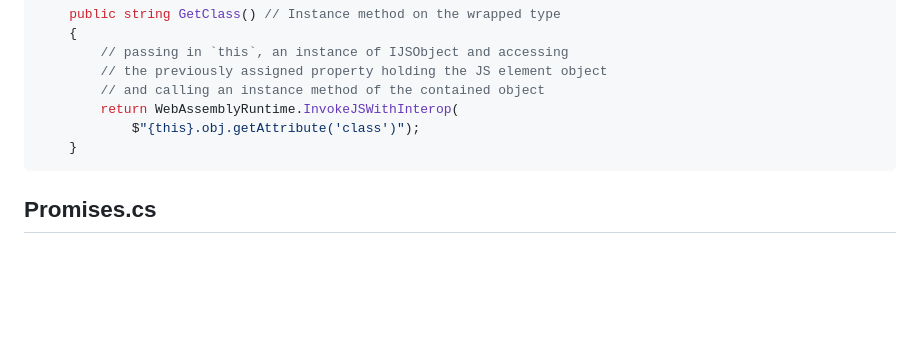
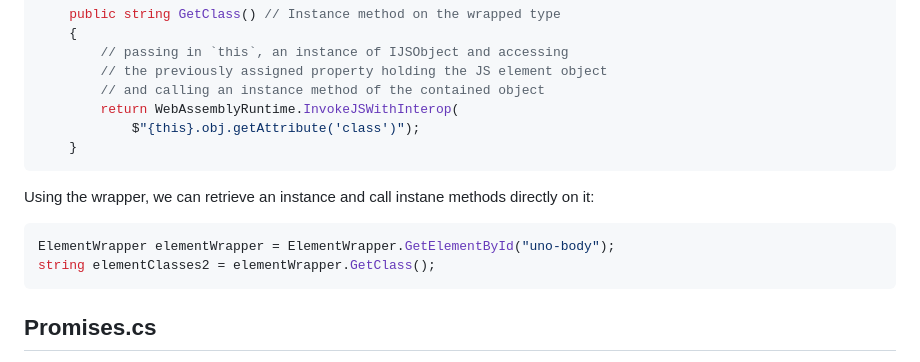
Before and after one commit to SerratedSharp/CSharpWasmRecipes, a Markdown page: README.md, the part around the change. Rendered like a GitHub page; blank space fills up the shorter version.

Commit message:
Instance example update

````diff
--- a/README.md
+++ b/README.md
@@ -160,6 +160,11 @@ public class ElementWrapper : IJSObject
     }
 ```
 
+Using the wrapper, we can retrieve an instance and call instane methods directly on it:
+```C#
+ElementWrapper elementWrapper = ElementWrapper.GetElementById("uno-body");
+string elementClasses2 = elementWrapper.GetClass();
+```
 
 ## Promises.cs
 Demonstrates approaches to exposing a JS promise, async method, or old style callback as an async method in C# that can be awaited.  Includes returning a string from JS to C#.  Demonstrates awaiting RequireJS dependency resolution where C# code needs to wait for a JS dependency to load.
````
